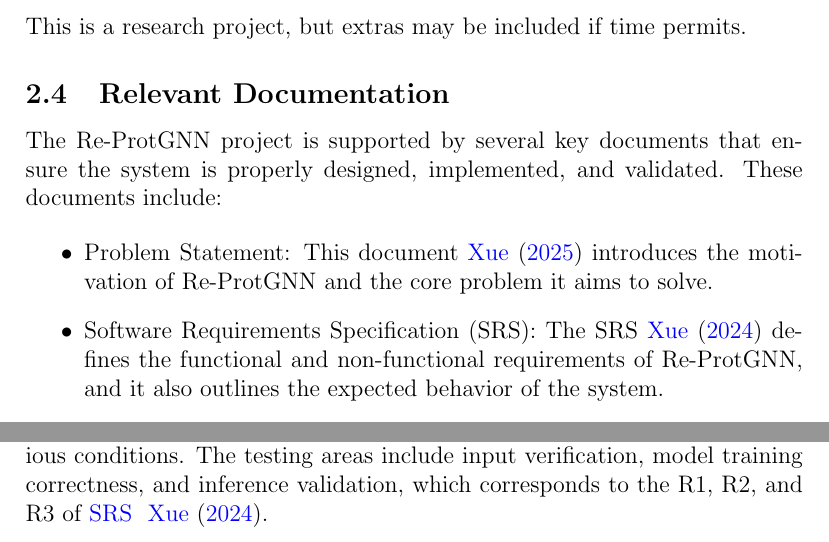
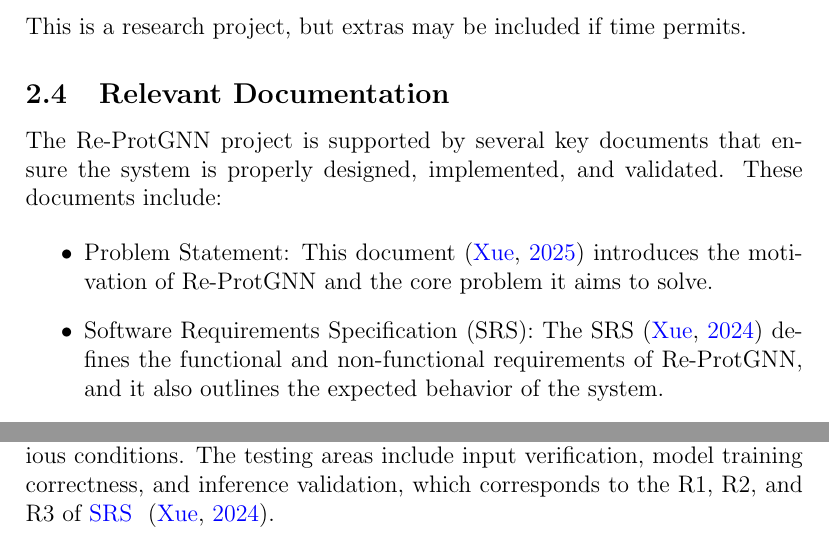
Before and after one commit to Yuanqi-X/Re-ProtGNN, a LaTeX document (docs/VnVPlan/VnVPlan.tex): two parts of pages 7 and 10 of 22, joined at a grey line, cut so that both start at the same text. Compiled offline with pdfLaTeX.

Commit message:
Update VnVPlan: Change \cite to \citep

```diff
--- a/docs/VnVPlan/VnVPlan.tex
+++ b/docs/VnVPlan/VnVPlan.tex
@@ -111,9 +111,9 @@ This is a research project, but extras may be included if time permits.
 The Re-ProtGNN project is supported by several key documents that ensure the system is properly designed, implemented, and validated. These documents include:
 
 \begin{itemize}
-    \item Problem Statement: This document~\cite{yuanqi2025protgnn} introduces the motivation of Re-ProtGNN and the core problem it aims to solve.
+    \item Problem Statement: This document~\citep{yuanqi2025protgnn} introduces the motivation of Re-ProtGNN and the core problem it aims to solve.
 
-    \item Software Requirements Specification (SRS): The SRS~\cite{Yuanqi_ReProtGNN_SRS} defines the functional and non-functional requirements of Re-ProtGNN, and it also outlines the expected behavior of the system.
+    \item Software Requirements Specification (SRS): The SRS~\citep{Yuanqi_ReProtGNN_SRS} defines the functional and non-functional requirements of Re-ProtGNN, and it also outlines the expected behavior of the system.
 \end{itemize}
 
 \section{Plan}
@@ -211,7 +211,7 @@ This section outlines the system tests designed to evaluate both functional and
 
 \subsection{Tests for Functional Requirements}
 \label{sub:FR}
-This section outlines the tests designed to validate the functional requirements of Re-ProtGNN, ensuring the system behaves as expected under various conditions. The testing areas include input verification, model training correctness, and inference validation, which corresponds to the R1, R2, and R3 of \href{https://github.com/Yuanqi-X/Re-ProtGNN/blob/main/docs/SRS/SRS.pdf}{SRS} ~\cite{Yuanqi_ReProtGNN_SRS}.
+This section outlines the tests designed to validate the functional requirements of Re-ProtGNN, ensuring the system behaves as expected under various conditions. The testing areas include input verification, model training correctness, and inference validation, which corresponds to the R1, R2, and R3 of \href{https://github.com/Yuanqi-X/Re-ProtGNN/blob/main/docs/SRS/SRS.pdf}{SRS} ~\citep{Yuanqi_ReProtGNN_SRS}.
 
 \subsubsection{Area of Testing1: Input Verification}
 
```
Also changed, not shown: docs/VnVPlan/VnVPlan.tex (2 more changed lines).
